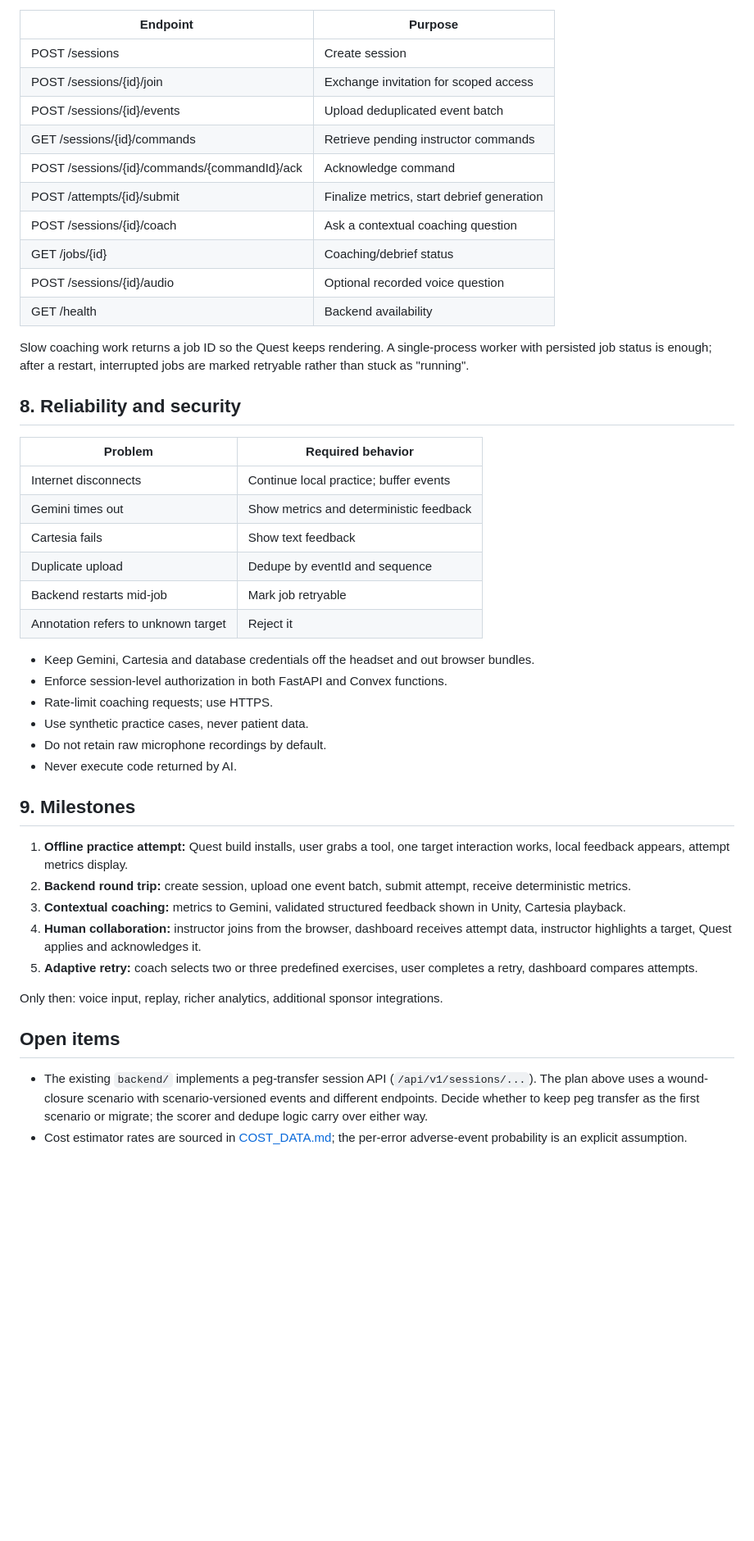
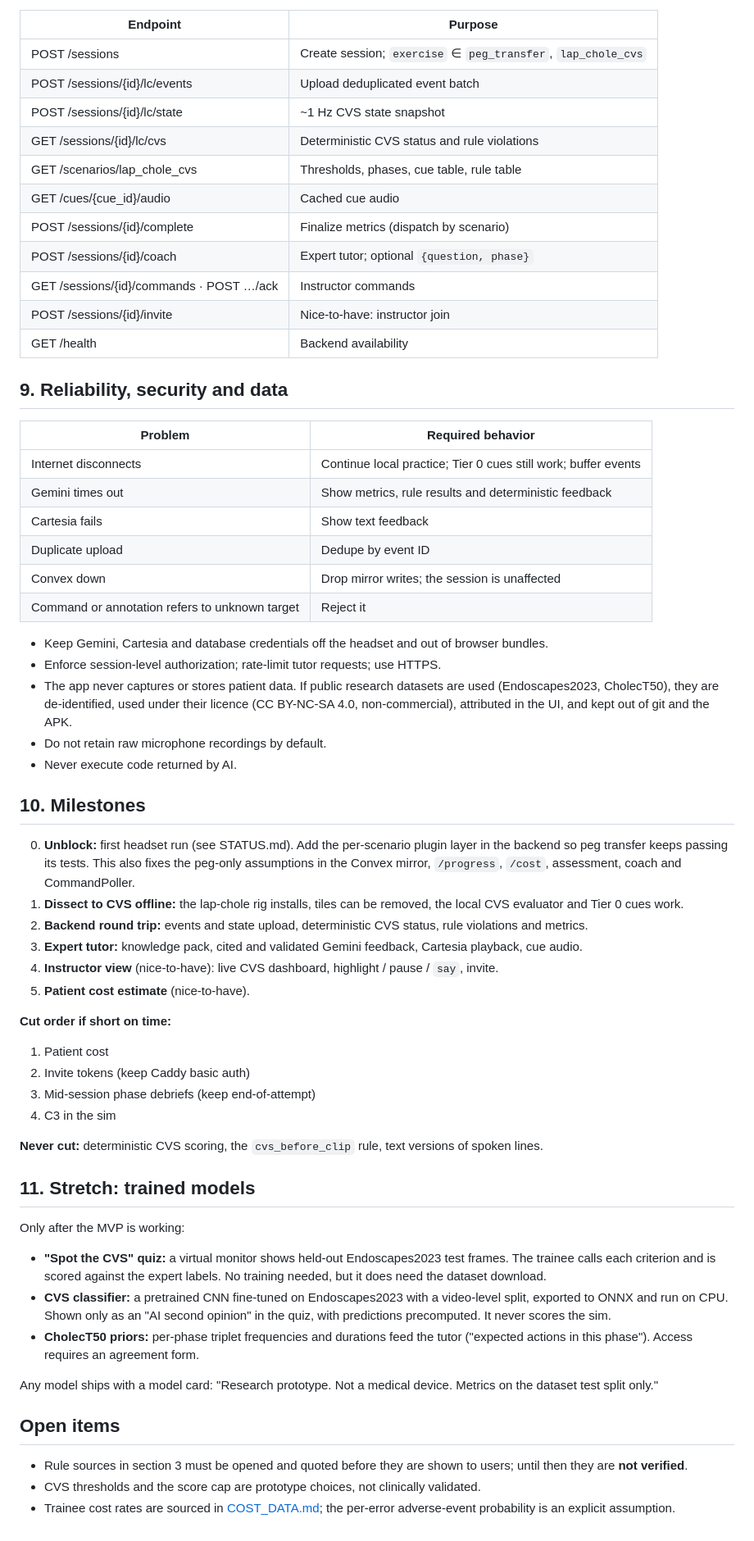
Before and after one commit to ShawnJoshua03/Jeremy.ai, a Markdown page: docs/ARCHITECTURE.md, the part around one of its changes. Shown at 82% size. Drawn GitHub-style; blank space fills up the shorter version.

```diff
--- a/docs/ARCHITECTURE.md
+++ b/docs/ARCHITECTURE.md
@@ -169,48 +219,64 @@ Store sampled or task-relevant events only, not every rendered frame. Tiger Data
 
 | Endpoint | Purpose |
 |---|---|
-| POST /sessions | Create session |
-| POST /sessions/{id}/join | Exchange invitation for scoped access |
-| POST /sessions/{id}/events | Upload deduplicated event batch |
-| GET /sessions/{id}/commands | Retrieve pending instructor commands |
-| POST /sessions/{id}/commands/{commandId}/ack | Acknowledge command |
-| POST /attempts/{id}/submit | Finalize metrics, start debrief generation |
-| POST /sessions/{id}/coach | Ask a contextual coaching question |
-| GET /jobs/{id} | Coaching/debrief status |
-| POST /sessions/{id}/audio | Optional recorded voice question |
+| POST /sessions | Create session; `exercise` ∈ `peg_transfer`, `lap_chole_cvs` |
+| POST /sessions/{id}/lc/events | Upload deduplicated event batch |
+| POST /sessions/{id}/lc/state | ~1 Hz CVS state snapshot |
+| GET /sessions/{id}/lc/cvs | Deterministic CVS status and rule violations |
+| GET /scenarios/lap_chole_cvs | Thresholds, phases, cue table, rule table |
+| GET /cues/{cue_id}/audio | Cached cue audio |
+| POST /sessions/{id}/complete | Finalize metrics (dispatch by scenario) |
+| POST /sessions/{id}/coach | Expert tutor; optional `{question, phase}` |
+| GET /sessions/{id}/commands · POST …/ack | Instructor commands |
+| POST /sessions/{id}/invite | Nice-to-have: instructor join |
 | GET /health | Backend availability |
 
-Slow coaching work returns a job ID so the Quest keeps rendering. A single-process worker with persisted job status is enough; after a restart, interrupted jobs are marked retryable rather than stuck as "running".
-
-## 8. Reliability and security
+## 9. Reliability, security and data
 
 | Problem | Required behavior |
 |---|---|
-| Internet disconnects | Continue local practice; buffer events |
-| Gemini times out | Show metrics and deterministic feedback |
+| Internet disconnects | Continue local practice; Tier 0 cues still work; buffer events |
+| Gemini times out | Show metrics, rule results and deterministic feedback |
 | Cartesia fails | Show text feedback |
-| Duplicate upload | Dedupe by eventId and sequence |
-| Backend restarts mid-job | Mark job retryable |
-| Annotation refers to unknown target | Reject it |
+| Duplicate upload | Dedupe by event ID |
+| Convex down | Drop mirror writes; the session is unaffected |
+| Command or annotation refers to unknown target | Reject it |
 
-- Keep Gemini, Cartesia and database credentials off the headset and out browser bundles.
-- Enforce session-level authorization in both FastAPI and Convex functions.
-- Rate-limit coaching requests; use HTTPS.
-- Use synthetic practice cases, never patient data.
+- Keep Gemini, Cartesia and database credentials off the headset and out of browser bundles.
+- Enforce session-level authorization; rate-limit tutor requests; use HTTPS.
+- The app never captures or stores patient data. If public research datasets are used (Endoscapes2023, CholecT50), they are de-identified, used under their licence (CC BY-NC-SA 4.0, non-commercial), attributed in the UI, and kept out of git and the APK.
 - Do not retain raw microphone recordings by default.
 - Never execute code returned by AI.
 
-## 9. Milestones
+## 10. Milestones
 
-1. **Offline practice attempt:** Quest build installs, user grabs a tool, one target interaction works, local feedback appears, attempt metrics display.
-2. **Backend round trip:** create session, upload one event batch, submit attempt, receive deterministic metrics.
-3. **Contextual coaching:** metrics to Gemini, validated structured feedback shown in Unity, Cartesia playback.
-4. **Human collaboration:** instructor joins from the browser, dashboard receives attempt data, instructor highlights a target, Quest applies and acknowledges it.
-5. **Adaptive retry:** coach selects two or three predefined exercises, user completes a retry, dashboard compares attempts.
+0. **Unblock:** first headset run (see STATUS.md). Add the per-scenario plugin layer in the backend so peg transfer keeps passing its tests. This also fixes the peg-only assumptions in the Convex mirror, `/progress`, `/cost`, assessment, coach and CommandPoller.
+1. **Dissect to CVS offline:** the lap-chole rig installs, tiles can be removed, the local CVS evaluator and Tier 0 cues work.
+2. **Backend round trip:** events and state upload, deterministic CVS status, rule violations and metrics.
+3. **Expert tutor:** knowledge pack, cited and validated Gemini feedback, Cartesia playback, cue audio.
+4. **Instructor view** (nice-to-have): live CVS dashboard, highlight / pause / `say`, invite.
+5. **Patient cost estimate** (nice-to-have).
 
-Only then: voice input, replay, richer analytics, additional sponsor integrations.
+**Cut order if short on time:**
+1. Patient cost
+2. Invite tokens (keep Caddy basic auth)
+3. Mid-session phase debriefs (keep end-of-attempt)
+4. C3 in the sim
+
+**Never cut:** deterministic CVS scoring, the `cvs_before_clip` rule, text versions of spoken lines.
+
+## 11. Stretch: trained models
+
+Only after the MVP is working:
+
+- **"Spot the CVS" quiz:** a virtual monitor shows held-out Endoscapes2023 test frames. The trainee calls each criterion and is scored against the expert labels. No training needed, but it does need the dataset download.
+- **CVS classifier:** a pretrained CNN fine-tuned on Endoscapes2023 with a video-level split, exported to ONNX and run on CPU. Shown only as an "AI second opinion" in the quiz, with predictions precomputed. It never scores the sim.
+- **CholecT50 priors:** per-phase triplet frequencies and durations feed the tutor ("expected actions in this phase"). Access requires an agreement form.
+
+Any model ships with a model card: "Research prototype. Not a medical device. Metrics on the dataset test split only."
 
 ## Open items
 
-- The existing `backend/` implements a peg-transfer session API (`/api/v1/sessions/...`). The plan above uses a wound-closure scenario with scenario-versioned events and different endpoints. Decide whether to keep peg transfer as the first scenario or migrate; the scorer and dedupe logic carry over either way.
-- Cost estimator rates are sourced in [COST_DATA.md](COST_DATA.md); the per-error adverse-event probability is an explicit assumption.
+- Rule sources in section 3 must be opened and quoted before they are shown to users; until then they are **not verified**.
+- CVS thresholds and the score cap are prototype choices, not clinically validated.
+- Trainee cost rates are sourced in [COST_DATA.md](COST_DATA.md); the per-error adverse-event probability is an explicit assumption.
```
Also changed, not shown: other parts of docs/ARCHITECTURE.md (+144 -94 lines), docs/ARCHITECTURE_PLAN.md (deleted, +0 -268 lines).
